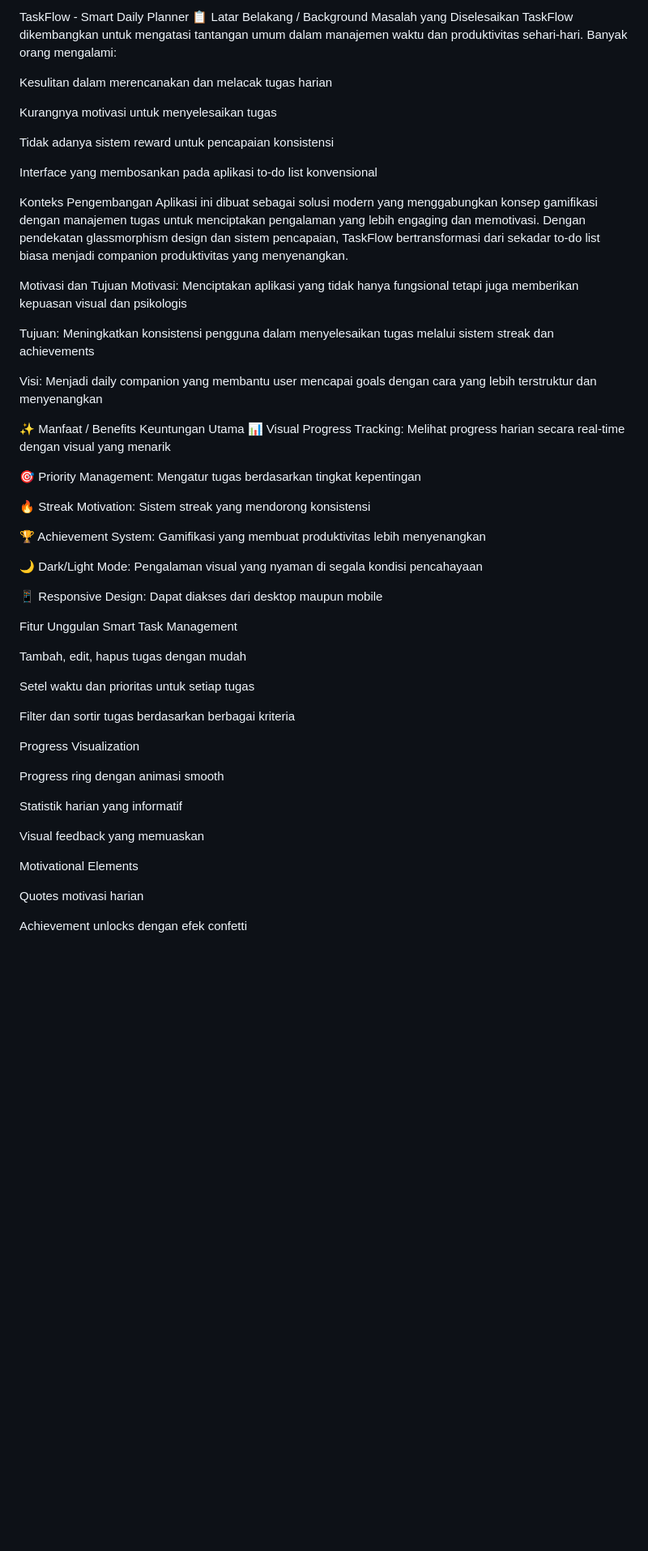
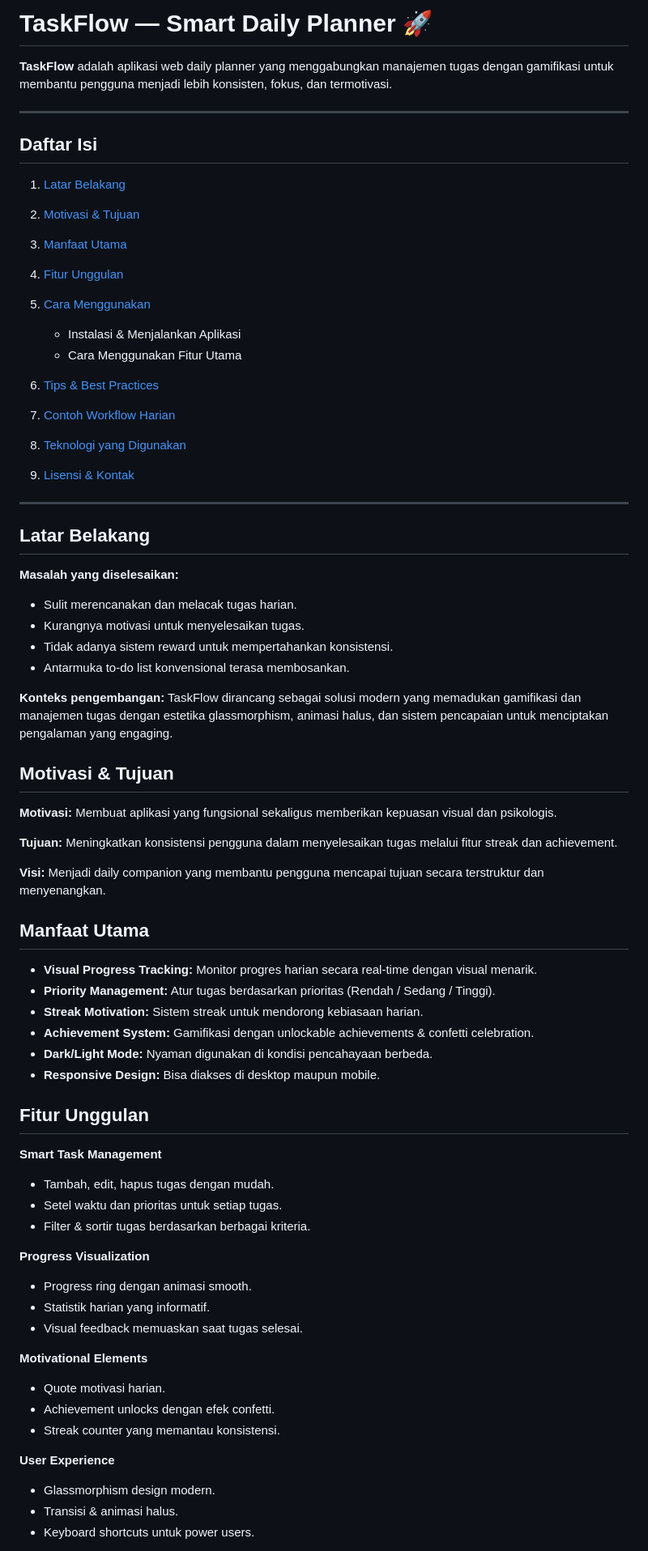
Before and after one commit to rosiyull/TaskFlow, a Markdown page: README.md, the part around one of its changes. Shown at 81% size. Drawn GitHub-style; blank space fills up the shorter version.

```diff
--- a/README.md
+++ b/README.md
@@ -1,60 +1,78 @@
-TaskFlow - Smart Daily Planner
-📋 Latar Belakang / Background
-Masalah yang Diselesaikan
-TaskFlow dikembangkan untuk mengatasi tantangan umum dalam manajemen waktu dan produktivitas sehari-hari. Banyak orang mengalami:
+# TaskFlow — Smart Daily Planner 🚀
 
-Kesulitan dalam merencanakan dan melacak tugas harian
+**TaskFlow** adalah aplikasi web daily planner yang menggabungkan manajemen tugas dengan gamifikasi untuk membantu pengguna menjadi lebih konsisten, fokus, dan termotivasi.
 
-Kurangnya motivasi untuk menyelesaikan tugas
+---
 
-Tidak adanya sistem reward untuk pencapaian konsistensi
+## Daftar Isi
 
-Interface yang membosankan pada aplikasi to-do list konvensional
+1. [Latar Belakang](#latar-belakang)
+2. [Motivasi & Tujuan](#motivasi--tujuan)
+3. [Manfaat Utama](#manfaat-utama)
+4. [Fitur Unggulan](#fitur-unggulan)
+5. [Cara Menggunakan](#cara-menggunakan)
 
-Konteks Pengembangan
-Aplikasi ini dibuat sebagai solusi modern yang menggabungkan konsep gamifikasi dengan manajemen tugas untuk menciptakan pengalaman yang lebih engaging dan memotivasi. Dengan pendekatan glassmorphism design dan sistem pencapaian, TaskFlow bertransformasi dari sekadar to-do list biasa menjadi companion produktivitas yang menyenangkan.
+   * Instalasi & Menjalankan Aplikasi
+   * Cara Menggunakan Fitur Utama
+6. [Tips & Best Practices](#tips--best-practices)
+7. [Contoh Workflow Harian](#contoh-workflow-harian)
+8. [Teknologi yang Digunakan](#teknologi-yang-digunakan)
+9. [Lisensi & Kontak](#lisensi--kontak)
 
-Motivasi dan Tujuan
-Motivasi: Menciptakan aplikasi yang tidak hanya fungsional tetapi juga memberikan kepuasan visual dan psikologis
+---
 
-Tujuan: Meningkatkan konsistensi pengguna dalam menyelesaikan tugas melalui sistem streak dan achievements
+## Latar Belakang
 
-Visi: Menjadi daily companion yang membantu user mencapai goals dengan cara yang lebih terstruktur dan menyenangkan
+**Masalah yang diselesaikan:**
 
-✨ Manfaat / Benefits
-Keuntungan Utama
-📊 Visual Progress Tracking: Melihat progress harian secara real-time dengan visual yang menarik
+* Sulit merencanakan dan melacak tugas harian.
+* Kurangnya motivasi untuk menyelesaikan tugas.
+* Tidak adanya sistem reward untuk mempertahankan konsistensi.
+* Antarmuka to-do list konvensional terasa membosankan.
 
-🎯 Priority Management: Mengatur tugas berdasarkan tingkat kepentingan
+**Konteks pengembangan:**
+TaskFlow dirancang sebagai solusi modern yang memadukan gamifikasi dan manajemen tugas dengan estetika glassmorphism, animasi halus, dan sistem pencapaian untuk menciptakan pengalaman yang engaging.
 
-🔥 Streak Motivation: Sistem streak yang mendorong konsistensi
+## Motivasi & Tujuan
 
-🏆 Achievement System: Gamifikasi yang membuat produktivitas lebih menyenangkan
+**Motivasi:** Membuat aplikasi yang fungsional sekaligus memberikan kepuasan visual dan psikologis.
 
-🌙 Dark/Light Mode: Pengalaman visual yang nyaman di segala kondisi pencahayaan
+**Tujuan:** Meningkatkan konsistensi pengguna dalam menyelesaikan tugas melalui fitur streak dan achievement.
 
-📱 Responsive Design: Dapat diakses dari desktop maupun mobile
+**Visi:** Menjadi daily companion yang membantu pengguna mencapai tujuan secara terstruktur dan menyenangkan.
 
-Fitur Unggulan
-Smart Task Management
+## Manfaat Utama
 
-Tambah, edit, hapus tugas dengan mudah
+* **Visual Progress Tracking:** Monitor progres harian secara real-time dengan visual menarik.
+* **Priority Management:** Atur tugas berdasarkan prioritas (Rendah / Sedang / Tinggi).
+* **Streak Motivation:** Sistem streak untuk mendorong kebiasaan harian.
+* **Achievement System:** Gamifikasi dengan unlockable achievements & confetti celebration.
+* **Dark/Light Mode:** Nyaman digunakan di kondisi pencahayaan berbeda.
+* **Responsive Design:** Bisa diakses di desktop maupun mobile.
 
-Setel waktu dan prioritas untuk setiap tugas
+## Fitur Unggulan
 
-Filter dan sortir tugas berdasarkan berbagai kriteria
+**Smart Task Management**
 
-Progress Visualization
+* Tambah, edit, hapus tugas dengan mudah.
+* Setel waktu dan prioritas untuk setiap tugas.
+* Filter & sortir tugas berdasarkan berbagai kriteria.
 
-Progress ring dengan animasi smooth
+**Progress Visualization**
 
-Statistik harian yang informatif
+* Progress ring dengan animasi smooth.
+* Statistik harian yang informatif.
+* Visual feedback memuaskan saat tugas selesai.
 
-Visual feedback yang memuaskan
+**Motivational Elements**
 
-Motivational Elements
+* Quote motivasi harian.
+* Achievement unlocks dengan efek confetti.
+* Streak counter yang memantau konsistensi.
 
-Quotes motivasi harian
+**User Experience**
 
-Achievement unlocks dengan efek confetti
+* Glassmorphism design modern.
+* Transisi & animasi halus.
+* Keyboard shortcuts untuk power users.
 
```
Also changed, not shown: other parts of README.md (+82 -95 lines).
